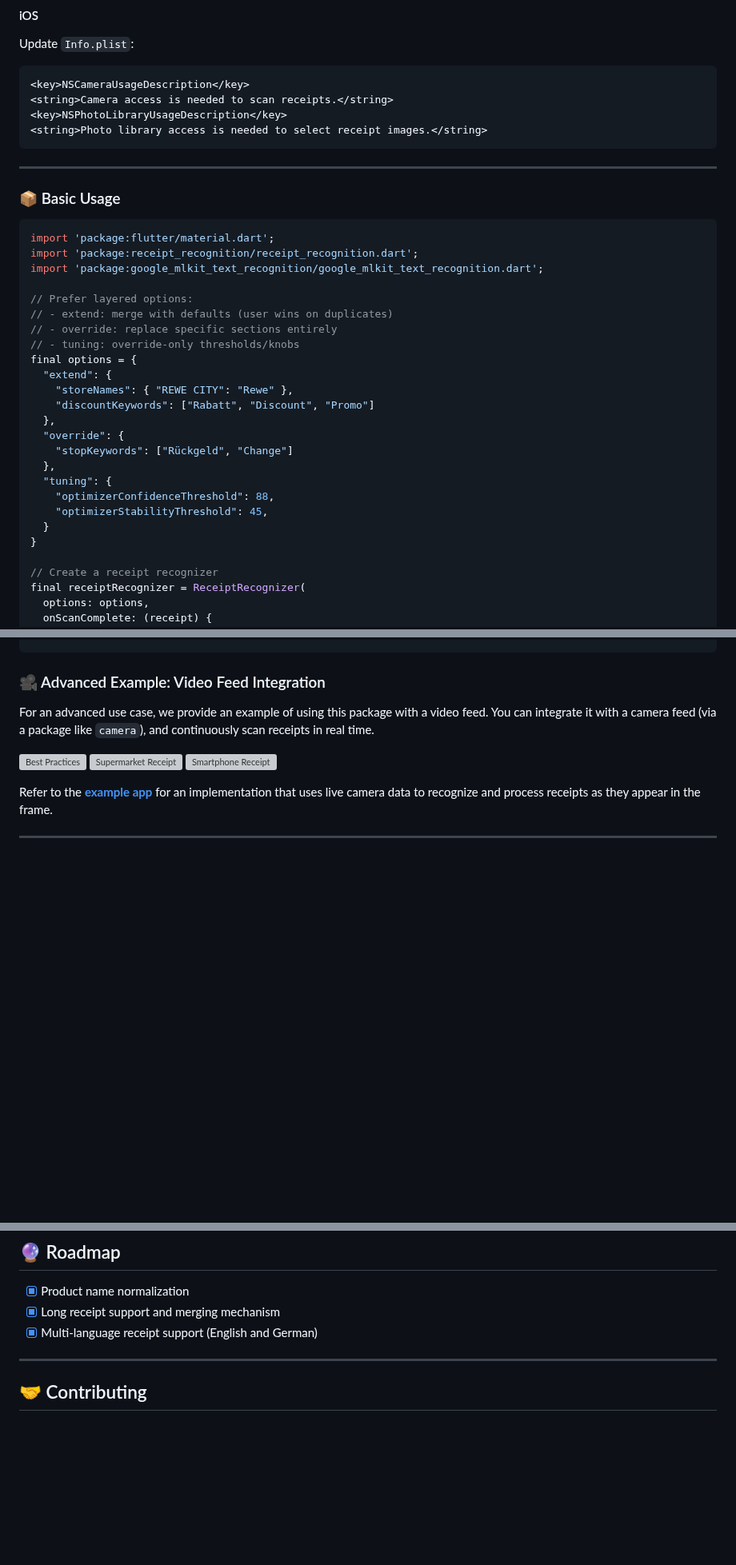
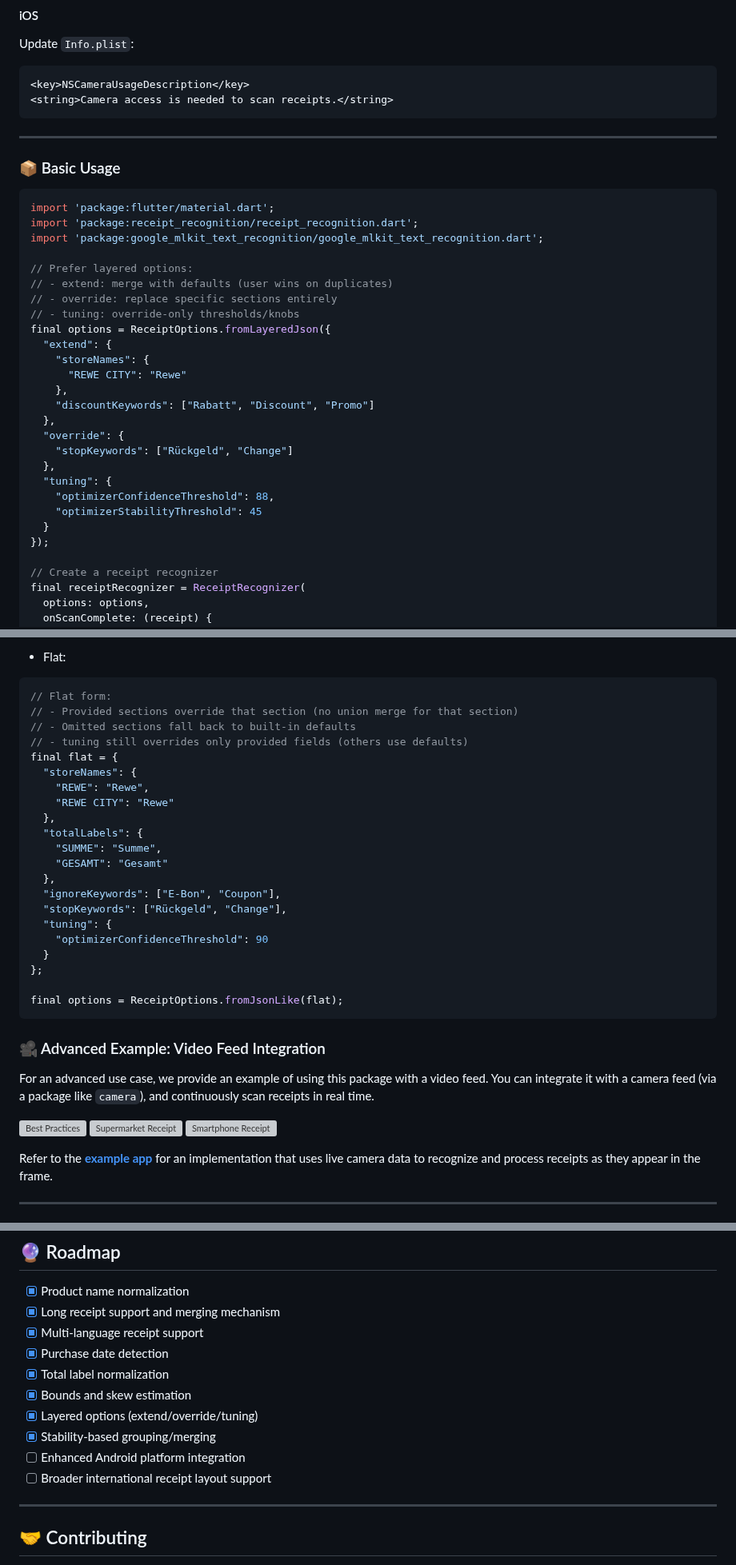
Before and after one commit to manfredbork/receipt_recognition, a Markdown page: README.md, 3 parts joined by grey strips. Shown at 80% size. Rendered like a GitHub page; blank space fills up the shorter version; grey boxes are pictures that could not be loaded.

````diff
--- a/README.md
+++ b/README.md
@@ -66,8 +66,6 @@ Update `Info.plist`:
 ```xml
 <key>NSCameraUsageDescription</key>
 <string>Camera access is needed to scan receipts.</string>
-<key>NSPhotoLibraryUsageDescription</key>
-<string>Photo library access is needed to select receipt images.</string>
 ```
 
 ---
@@ -83,9 +81,11 @@ import 'package:google_mlkit_text_recognition/google_mlkit_text_recognition.dart
 // - extend: merge with defaults (user wins on duplicates)
 // - override: replace specific sections entirely
 // - tuning: override-only thresholds/knobs
-final options = {
+final options = ReceiptOptions.fromLayeredJson({
   "extend": {
-    "storeNames": { "REWE CITY": "Rewe" },
+    "storeNames": {
+      "REWE CITY": "Rewe"
+    },
     "discountKeywords": ["Rabatt", "Discount", "Promo"]
   },
   "override": {
@@ -93,9 +93,9 @@ final options = {
   },
   "tuning": {
     "optimizerConfidenceThreshold": 88,
-    "optimizerStabilityThreshold": 45,
+    "optimizerStabilityThreshold": 45
   }
-}
+});
 
 // Create a receipt recognizer
 final receiptRecognizer = ReceiptRecognizer(
@@ -134,3 +210,27 @@ processReceiptImage(InputImage inputImage) async {
+- Flat:
+
+```dart
+// Flat form:
+// - Provided sections override that section (no union merge for that section)
+// - Omitted sections fall back to built-in defaults
+// - tuning still overrides only provided fields (others use defaults)
+final flat = {
+  "storeNames": {
+    "REWE": "Rewe",
+    "REWE CITY": "Rewe"
+  },
+  "totalLabels": {
+    "SUMME": "Summe",
+    "GESAMT": "Gesamt"
+  },
+  "ignoreKeywords": ["E-Bon", "Coupon"],
+  "stopKeywords": ["Rückgeld", "Change"],
+  "tuning": {
+    "optimizerConfidenceThreshold": 90
+  }
+};
+
+final options = ReceiptOptions.fromJsonLike(flat);
 ```
 
 ### 🎥 Advanced Example: Video Feed Integration
@@ -427,7 +527,14 @@ See the [CHANGELOG.md](CHANGELOG.md) for a complete list of updates and version
 
 - [x] Product name normalization
 - [x] Long receipt support and merging mechanism
-- [x] Multi-language receipt support (English and German)
+- [x] Multi-language receipt support
+- [x] Purchase date detection
+- [x] Total label normalization
+- [x] Bounds and skew estimation
+- [x] Layered options (extend/override/tuning)
+- [x] Stability-based grouping/merging
+- [ ] Enhanced Android platform integration
+- [ ] Broader international receipt layout support
 
 ---
 
````
Also changed, not shown: other parts of README.md (+76 -0 lines).
